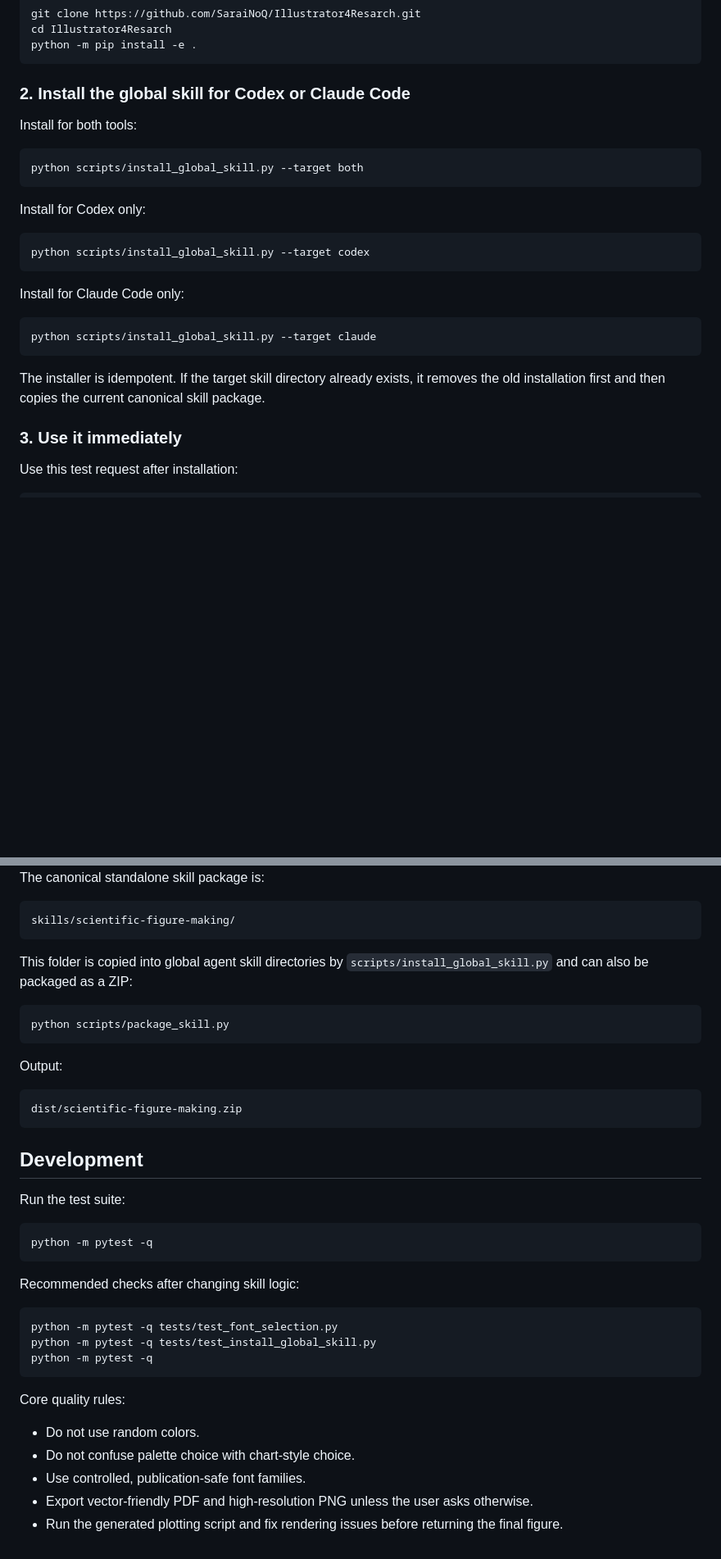
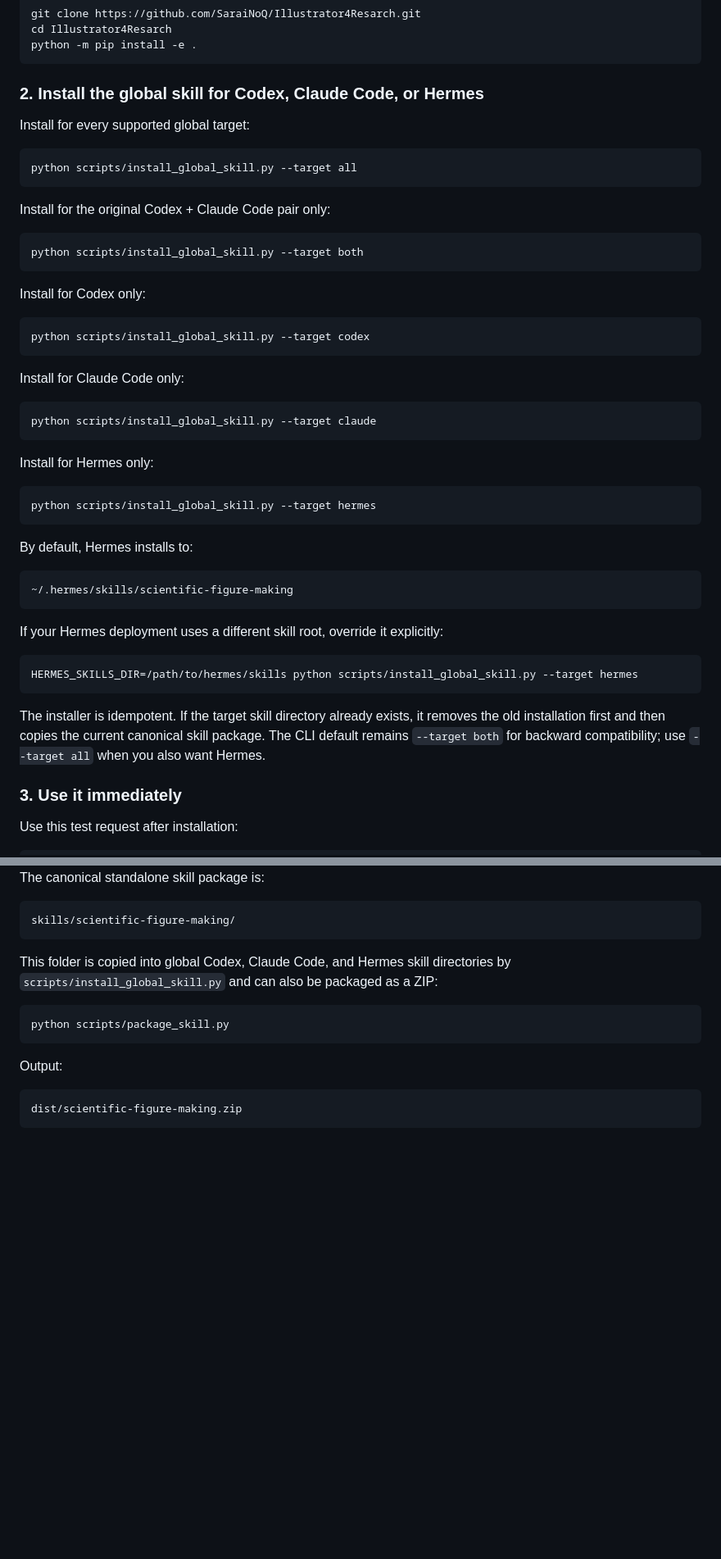
Before and after one commit to SaraiNoQ/Illustrator4Resarch, a Markdown page: README.md, 2 parts joined by grey strips. Shown at 82% size. GitHub-like rendering; blank space fills up the shorter version.

Commit message:
Document Hermes global skill support

````diff
--- a/README.md
+++ b/README.md
@@ -49,9 +50,15 @@ cd Illustrator4Resarch
 python -m pip install -e .
 ```
 
-### 2. Install the global skill for Codex or Claude Code
+### 2. Install the global skill for Codex, Claude Code, or Hermes
 
-Install for both tools:
+Install for every supported global target:
+
+```bash
+python scripts/install_global_skill.py --target all
+```
+
+Install for the original Codex + Claude Code pair only:
 
 ```bash
 python scripts/install_global_skill.py --target both
@@ -69,7 +76,25 @@ Install for Claude Code only:
 python scripts/install_global_skill.py --target claude
 ```
 
-The installer is idempotent. If the target skill directory already exists, it removes the old installation first and then copies the current canonical skill package.
+Install for Hermes only:
+
+```bash
+python scripts/install_global_skill.py --target hermes
+```
+
+By default, Hermes installs to:
+
+```text
+~/.hermes/skills/scientific-figure-making
+```
+
+If your Hermes deployment uses a different skill root, override it explicitly:
+
+```bash
+HERMES_SKILLS_DIR=/path/to/hermes/skills python scripts/install_global_skill.py --target hermes
+```
+
+The installer is idempotent. If the target skill directory already exists, it removes the old installation first and then copies the current canonical skill package. The CLI default remains `--target both` for backward compatibility; use `--target all` when you also want Hermes.
 
 ### 3. Use it immediately
 
@@ -248,7 +298,7 @@ The canonical standalone skill package is:
 skills/scientific-figure-making/
 ```
 
-This folder is copied into global agent skill directories by `scripts/install_global_skill.py` and can also be packaged as a ZIP:
+This folder is copied into global Codex, Claude Code, and Hermes skill directories by `scripts/install_global_skill.py` and can also be packaged as a ZIP:
 
 ```bash
 python scripts/package_skill.py
@@ -259,27 +309,3 @@ Output:
 ```text
 dist/scientific-figure-making.zip
 ```
-
-## Development
-
-Run the test suite:
-
-```bash
-python -m pytest -q
-```
-
-Recommended checks after changing skill logic:
-
-```bash
-python -m pytest -q tests/test_font_selection.py
-python -m pytest -q tests/test_install_global_skill.py
-python -m pytest -q
-```
-
-Core quality rules:
-
-- Do not use random colors.
-- Do not confuse palette choice with chart-style choice.
-- Use controlled, publication-safe font families.
-- Export vector-friendly PDF and high-resolution PNG unless the user asks otherwise.
-- Run the generated plotting script and fix rendering issues before returning the final figure.
````
Also changed, not shown: other parts of README.md (+26 -0 lines).
